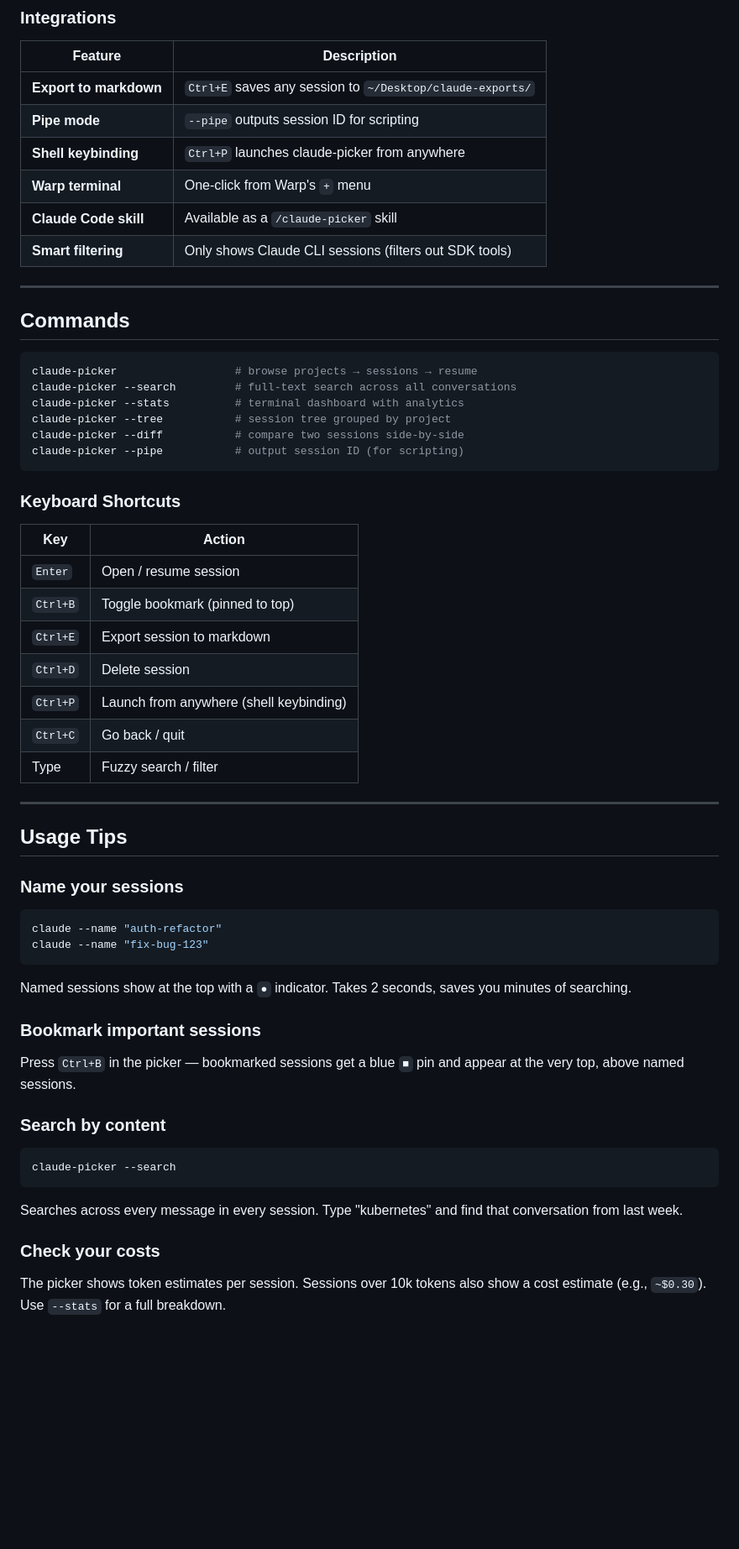
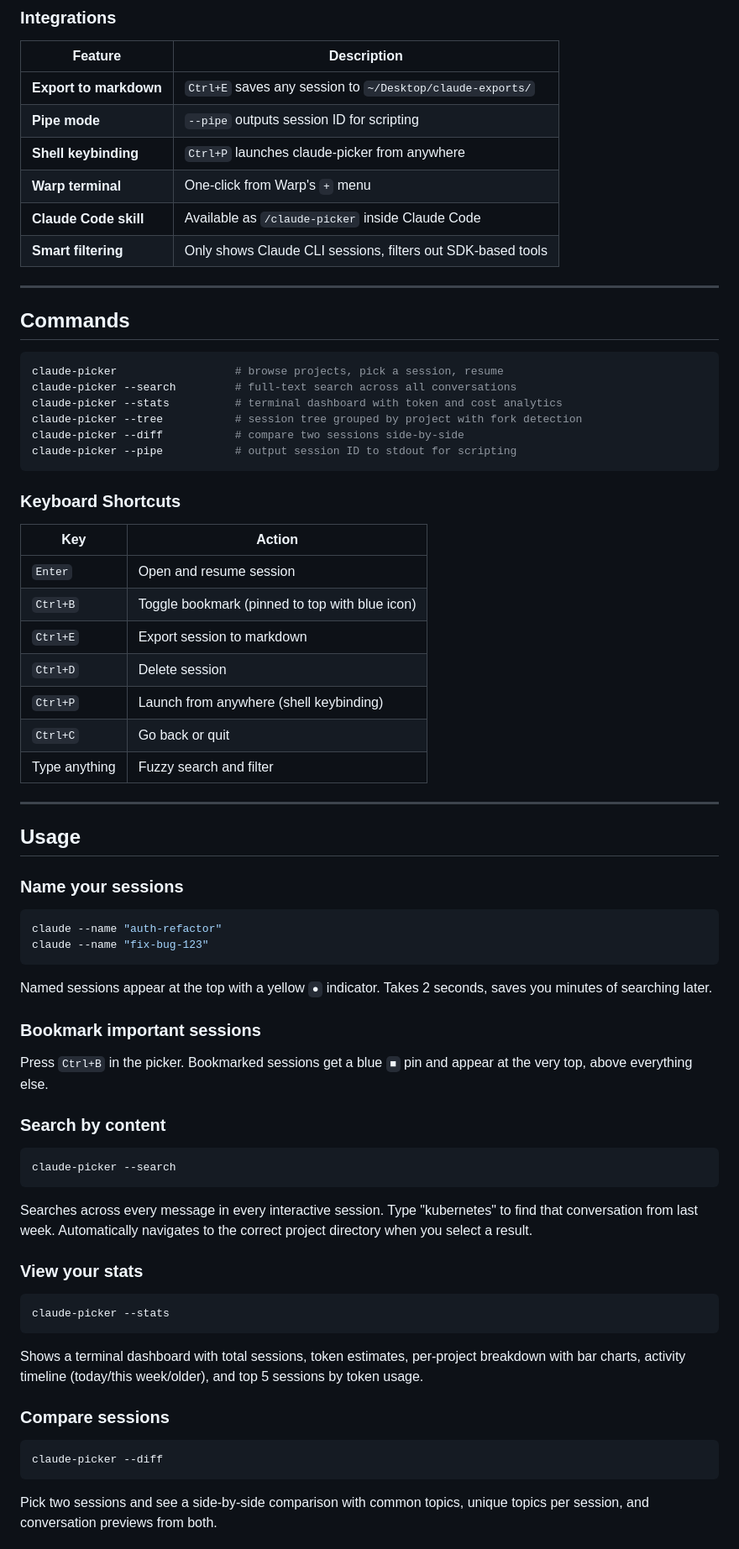
Before and after one commit to anshul-garg27/claude-picker, a Markdown page: README.md, the part around one of its changes. Shown at 84% size. Drawn GitHub-style; blank space fills up the shorter version.

````diff
--- a/README.md
+++ b/README.md
@@ -96,37 +95,37 @@ git clone https://github.com/anshul-garg27/claude-picker.git ~/.claude-picker &&
 | **Pipe mode** | `--pipe` outputs session ID for scripting |
 | **Shell keybinding** | `Ctrl+P` launches claude-picker from anywhere |
 | **Warp terminal** | One-click from Warp's `+` menu |
-| **Claude Code skill** | Available as a `/claude-picker` skill |
-| **Smart filtering** | Only shows Claude CLI sessions (filters out SDK tools) |
+| **Claude Code skill** | Available as `/claude-picker` inside Claude Code |
+| **Smart filtering** | Only shows Claude CLI sessions, filters out SDK-based tools |
 
 ---
 
 ## Commands
 
 ```bash
-claude-picker                  # browse projects → sessions → resume
+claude-picker                  # browse projects, pick a session, resume
 claude-picker --search         # full-text search across all conversations
-claude-picker --stats          # terminal dashboard with analytics
-claude-picker --tree           # session tree grouped by project
+claude-picker --stats          # terminal dashboard with token and cost analytics
+claude-picker --tree           # session tree grouped by project with fork detection
 claude-picker --diff           # compare two sessions side-by-side
-claude-picker --pipe           # output session ID (for scripting)
+claude-picker --pipe           # output session ID to stdout for scripting
 ```
 
 ### Keyboard Shortcuts
 
 | Key | Action |
 |-----|--------|
-| `Enter` | Open / resume session |
-| `Ctrl+B` | Toggle bookmark (pinned to top) |
+| `Enter` | Open and resume session |
+| `Ctrl+B` | Toggle bookmark (pinned to top with blue icon) |
 | `Ctrl+E` | Export session to markdown |
 | `Ctrl+D` | Delete session |
 | `Ctrl+P` | Launch from anywhere (shell keybinding) |
-| `Ctrl+C` | Go back / quit |
-| Type | Fuzzy search / filter |
+| `Ctrl+C` | Go back or quit |
+| Type anything | Fuzzy search and filter |
 
 ---
 
-## Usage Tips
+## Usage
 
 ### Name your sessions
 
@@ -135,11 +134,11 @@ claude --name "auth-refactor"
 claude --name "fix-bug-123"
 ```
 
-Named sessions show at the top with a `●` indicator. Takes 2 seconds, saves you minutes of searching.
+Named sessions appear at the top with a yellow `●` indicator. Takes 2 seconds, saves you minutes of searching later.
 
 ### Bookmark important sessions
 
-Press `Ctrl+B` in the picker — bookmarked sessions get a blue `■` pin and appear at the very top, above named sessions.
+Press `Ctrl+B` in the picker. Bookmarked sessions get a blue `■` pin and appear at the very top, above everything else.
 
 ### Search by content
 
@@ -147,8 +146,21 @@ Press `Ctrl+B` in the picker — bookmarked sessions get a blue `■` pin and ap
 claude-picker --search
 ```
 
-Searches across every message in every session. Type "kubernetes" and find that conversation from last week.
+Searches across every message in every interactive session. Type "kubernetes" to find that conversation from last week. Automatically navigates to the correct project directory when you select a result.
 
-### Check your costs
+### View your stats
 
-The picker shows token estimates per session. Sessions over 10k tokens also show a cost estimate (e.g., `~$0.30`). Use `--stats` for a full breakdown.
+```bash
+claude-picker --stats
+```
+
+Shows a terminal dashboard with total sessions, token estimates, per-project breakdown with bar charts, activity timeline (today/this week/older), and top 5 sessions by token usage.
+
+### Compare sessions
+
+```bash
+claude-picker --diff
+```
+
+Pick two sessions and see a side-by-side comparison with common topics, unique topics per session, and conversation previews from both.
+
````
Also changed, not shown: other parts of README.md (+49 -38 lines).
